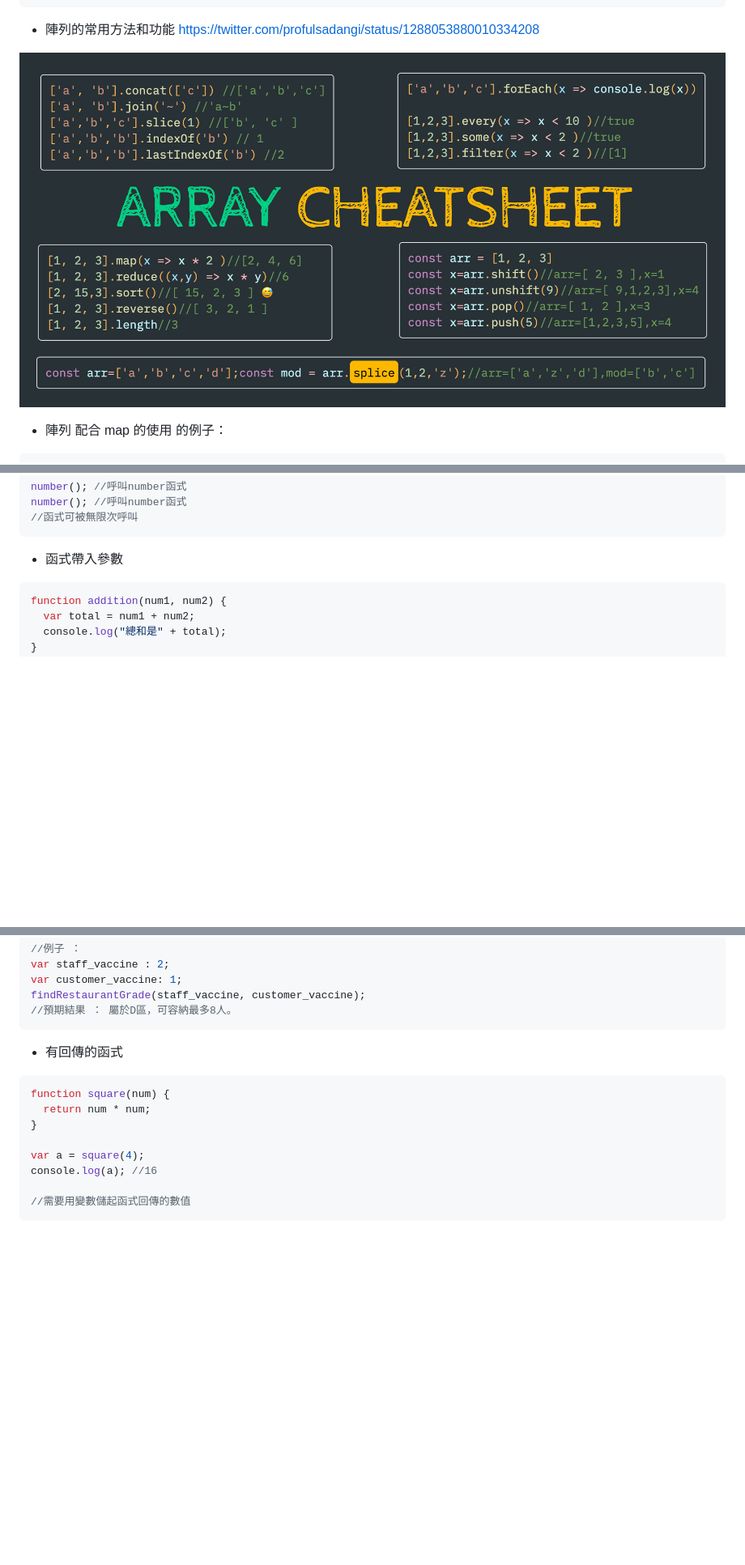
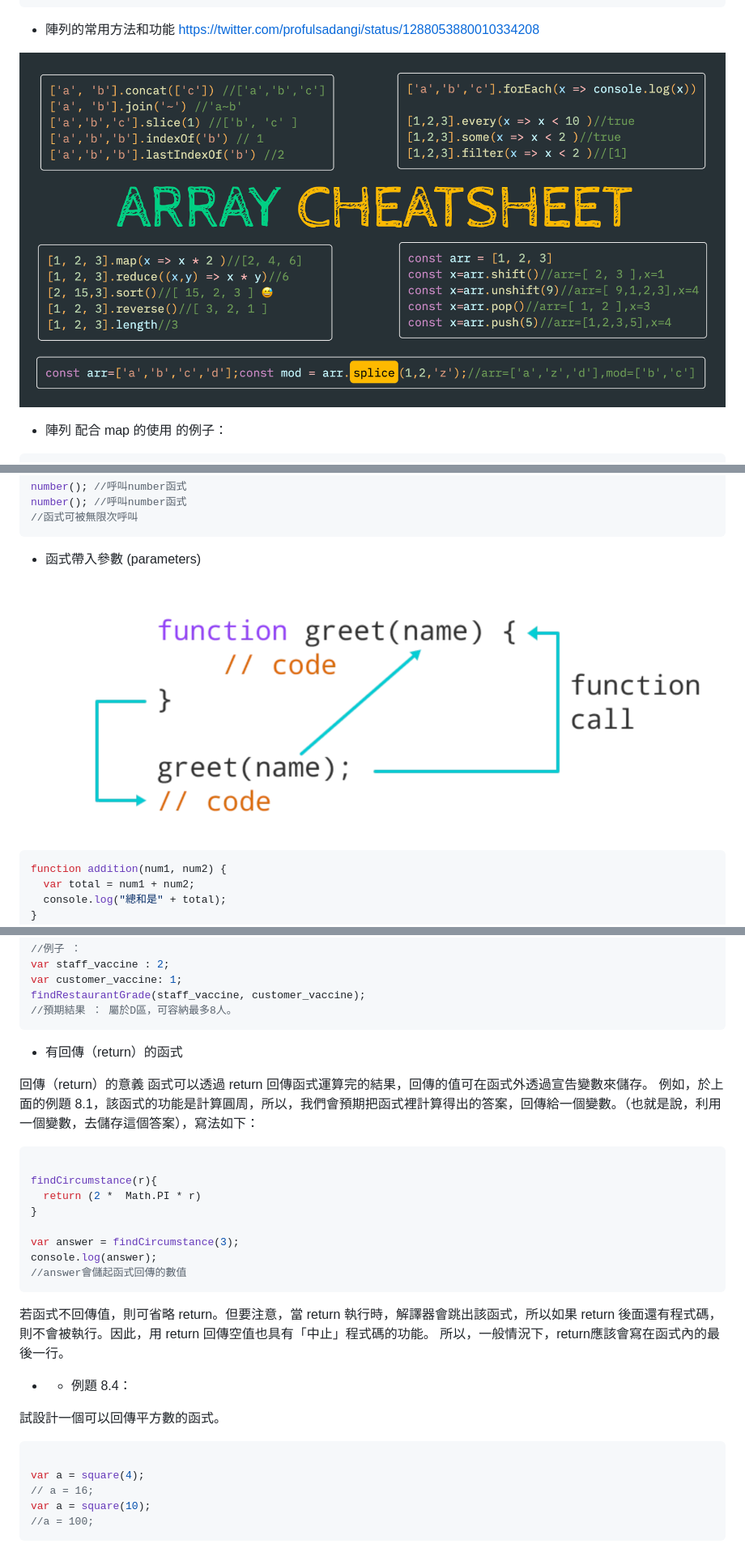
Before and after one commit to rhemangela/javascript_fundamental_tutorial, a Markdown page: README.md, 3 parts joined by grey strips. Shown at 81% size. GitHub-like rendering; pictures changed too: img/function_syntax_3.png (added); blank space fills up the shorter version.

Commit message:
update img path. update function chapter content

````diff
--- a/README.md
+++ b/README.md
@@ -480,7 +480,7 @@ for (i = 0; i < b.length; i++) {
 - 陣列的常用方法和功能
   https://twitter.com/profulsadangi/status/1288053880010334208
 
-![alt text](array_cheatsheet.png "Title")
+![alt text](img/array_cheatsheet.png "Title")
 
 - 陣列 配合 map 的使用 的例子：
 ```javascript
@@ -560,8 +560,8 @@ number(); //呼叫number函式
 //函式可被無限次呼叫
 ```
 
-- 函式帶入參數
-
+- 函式帶入參數 (parameters)
+![alt text](img/function_syntax_3.png "Title")
 ```javascript
 function addition(num1, num2) {
   var total = num1 + num2;
@@ -611,15 +611,33 @@ var customer_vaccine: 1;
 findRestaurantGrade(staff_vaccine, customer_vaccine);
 //預期結果 ： 屬於D區，可容納最多8人。
 ```
-- 有回傳的函式
+- 有回傳（return）的函式
+
+回傳（return）的意義
+函式可以透過 return 回傳函式運算完的結果，回傳的值可在函式外透過宣告變數來儲存。
+例如，於上面的例題 8.1，該函式的功能是計算圓周，所以，我們會預期把函式裡計算得出的答案，回傳給一個變數。（也就是說，利用一個變數，去儲存這個答案），寫法如下：
 
 ```javascript
-function square(num) {
-  return num * num;
+
+findCircumstance(r){
+  return (2 *  Math.PI * r)
 }
 
+var answer = findCircumstance(3);
+console.log(answer);
+//answer會儲起函式回傳的數值
+```
+
+若函式不回傳值，則可省略 return。但要注意，當 return 執行時，解譯器會跳出該函式，所以如果 return 後面還有程式碼，則不會被執行。因此，用 return 回傳空值也具有「中止」程式碼的功能。
+所以，一般情況下，return應該會寫在函式內的最後一行。
+
+- - 例題 8.4：
+
+試設計一個可以回傳平方數的函式。
+```javascript
+
 var a = square(4);
-console.log(a); //16
-
-//需要用變數儲起函式回傳的數值
+// a = 16;
+var a = square(10);
+//a = 100;
 ```
````
Also changed, not shown: other parts of README.md (+6 -6 lines), img/array_cheatsheet.png (renamed from array_cheatsheet.png), img/function.png (renamed from function.png), img/function_syntax_1.png (renamed from function_syntax_1.png), img/function_syntax_2.png (renamed from function_syntax_2.png), img/restaurant_grade.png (renamed from restaurant_grade.png), 4 other files.
